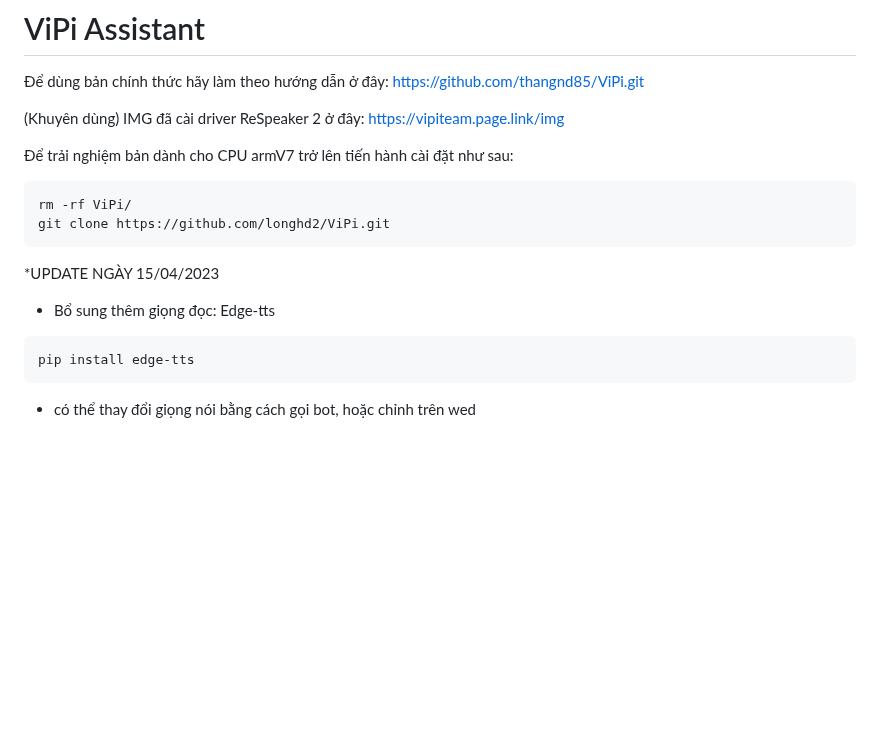
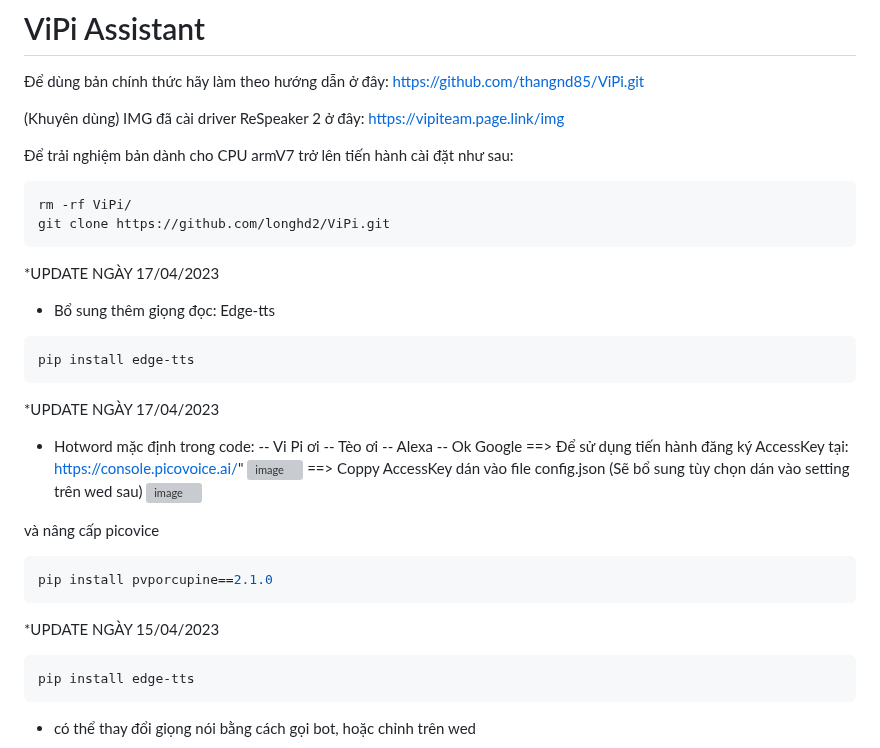
Before and after one commit to longhd2/ViPi, a Markdown page: README.md, the part around the change. Rendered like a GitHub page; blank space fills up the shorter version; grey boxes are pictures that could not be loaded.

````diff
--- a/README.md
+++ b/README.md
@@ -8,9 +8,28 @@
 rm -rf ViPi/
 git clone https://github.com/longhd2/ViPi.git
 ```
+*UPDATE NGÀY 17/04/2023
+- Bổ sung thêm giọng đọc: Edge-tts
+```sh
+pip install edge-tts
+```
 
+*UPDATE NGÀY 17/04/2023
+- Hotword mặc định trong code:
+ -- Vi Pi ơi
+ -- Tèo ơi
+ -- Alexa
+ -- Ok Google
+ ==> Để sử dụng tiến hành đăng ký AccessKey tại: https://console.picovoice.ai/"
+ ![image](https://user-images.githubusercontent.com/43842525/232323291-376eaddb-d580-4417-abba-da84da67fa8d.png)
+==> Coppy AccessKey dán vào file config.json (Sẽ bổ sung tùy chọn dán vào setting trên wed sau)
+![image](https://user-images.githubusercontent.com/43842525/232323492-ea00ff5d-d0d2-45c6-b155-da6f3c5b7346.png)
+
+ và nâng cấp picovice
+```sh
+pip install pvporcupine==2.1.0
+```
 *UPDATE NGÀY 15/04/2023
-- Bổ sung thêm giọng đọc: Edge-tts
 ```sh
 pip install edge-tts
 ```
````
